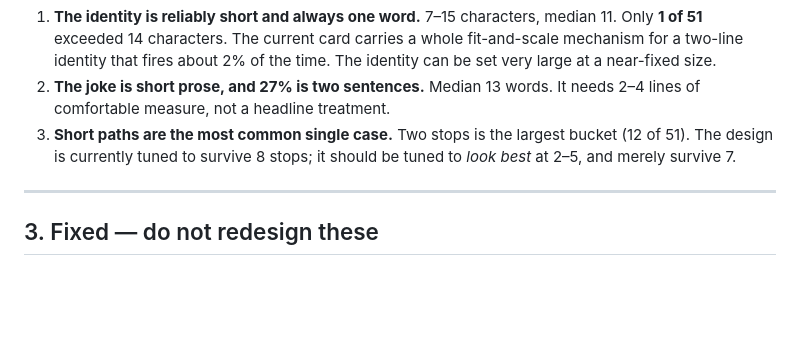
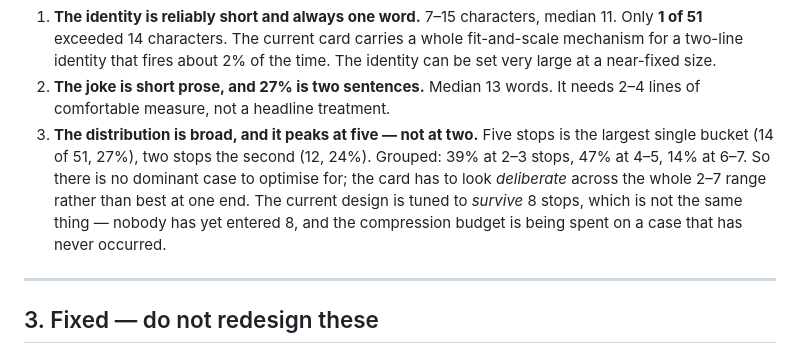
Before and after one commit to sidehoursco/cityblend, a Markdown page: design-brief.md, the part around the change. Drawn GitHub-style; blank space fills up the shorter version.

Commit message:
Correct the stop-count reading in the brief
I wrote that two stops was the largest bucket. It is the second largest —
five stops is the mode, 14 of 51 against 12. Misread my own output.

It changes the design implication rather than just the number. There is
no dominant case to optimise for: 39% sit at 2-3 stops, 47% at 4-5, 14%
at 6-7. The card has to look deliberate across the whole range instead of
best at the short end, which is a harder brief than the one I wrote.

Co-Authored-By: Claude Opus 5 <noreply@anthropic.com>

```diff
--- a/design-brief.md
+++ b/design-brief.md
@@ -66,9 +66,14 @@ Stop-count spread: `2:12 · 3:8 · 4:10 · 5:14 · 6:5 · 7:2`
    of the time. The identity can be set very large at a near-fixed size.
 2. **The joke is short prose, and 27% is two sentences.** Median 13 words. It
    needs 2–4 lines of comfortable measure, not a headline treatment.
-3. **Short paths are the most common single case.** Two stops is the largest
-   bucket (12 of 51). The design is currently tuned to survive 8 stops; it
-   should be tuned to *look best* at 2–5, and merely survive 7.
+3. **The distribution is broad, and it peaks at five — not at two.** Five stops
+   is the largest single bucket (14 of 51, 27%), two stops the second (12,
+   24%). Grouped: 39% at 2–3 stops, 47% at 4–5, 14% at 6–7. So there is no
+   dominant case to optimise for; the card has to look *deliberate* across the
+   whole 2–7 range rather than best at one end. The current design is tuned to
+   *survive* 8 stops, which is not the same thing — nobody has yet entered 8,
+   and the compression budget is being spent on a case that has never
+   occurred.
 
 ---
 
```
